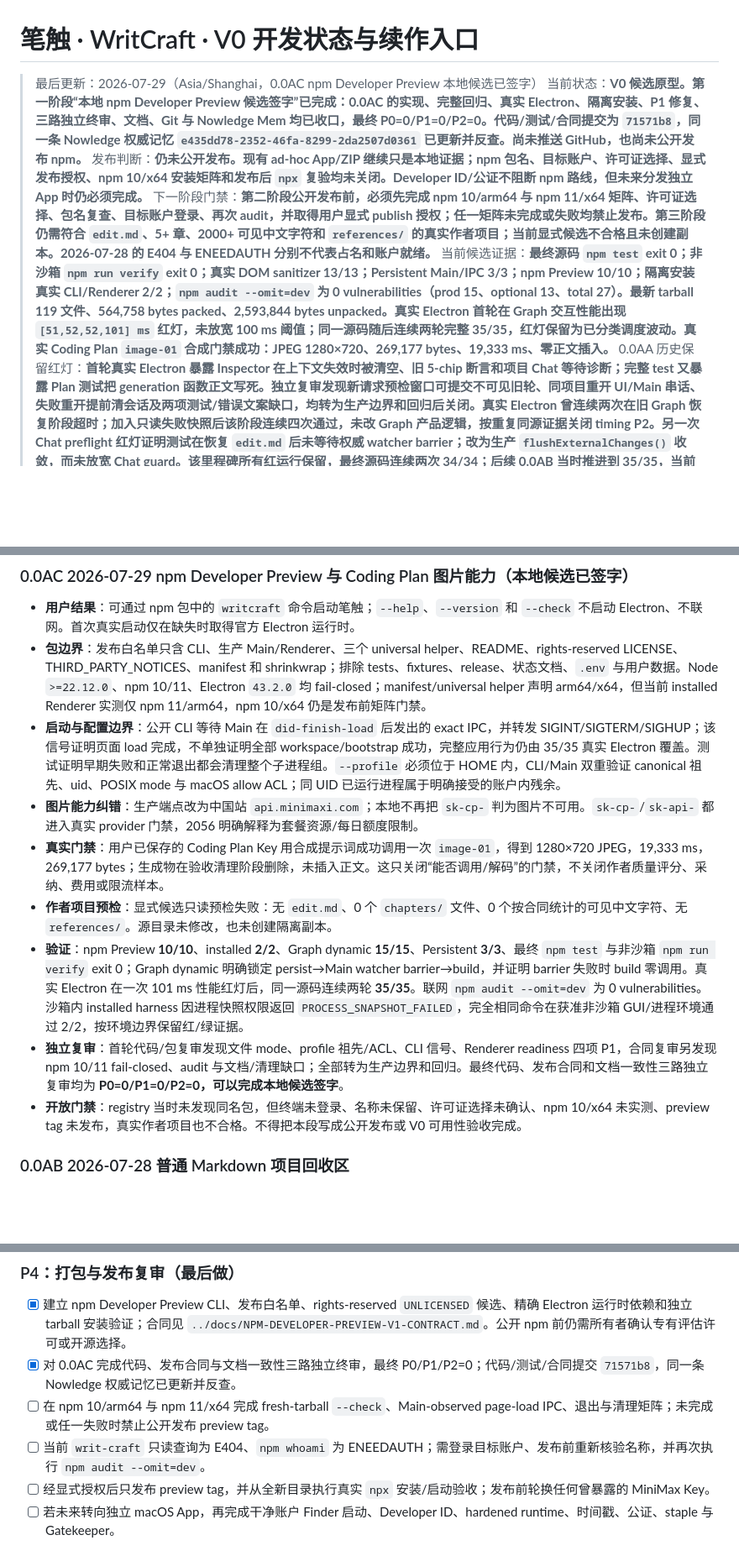
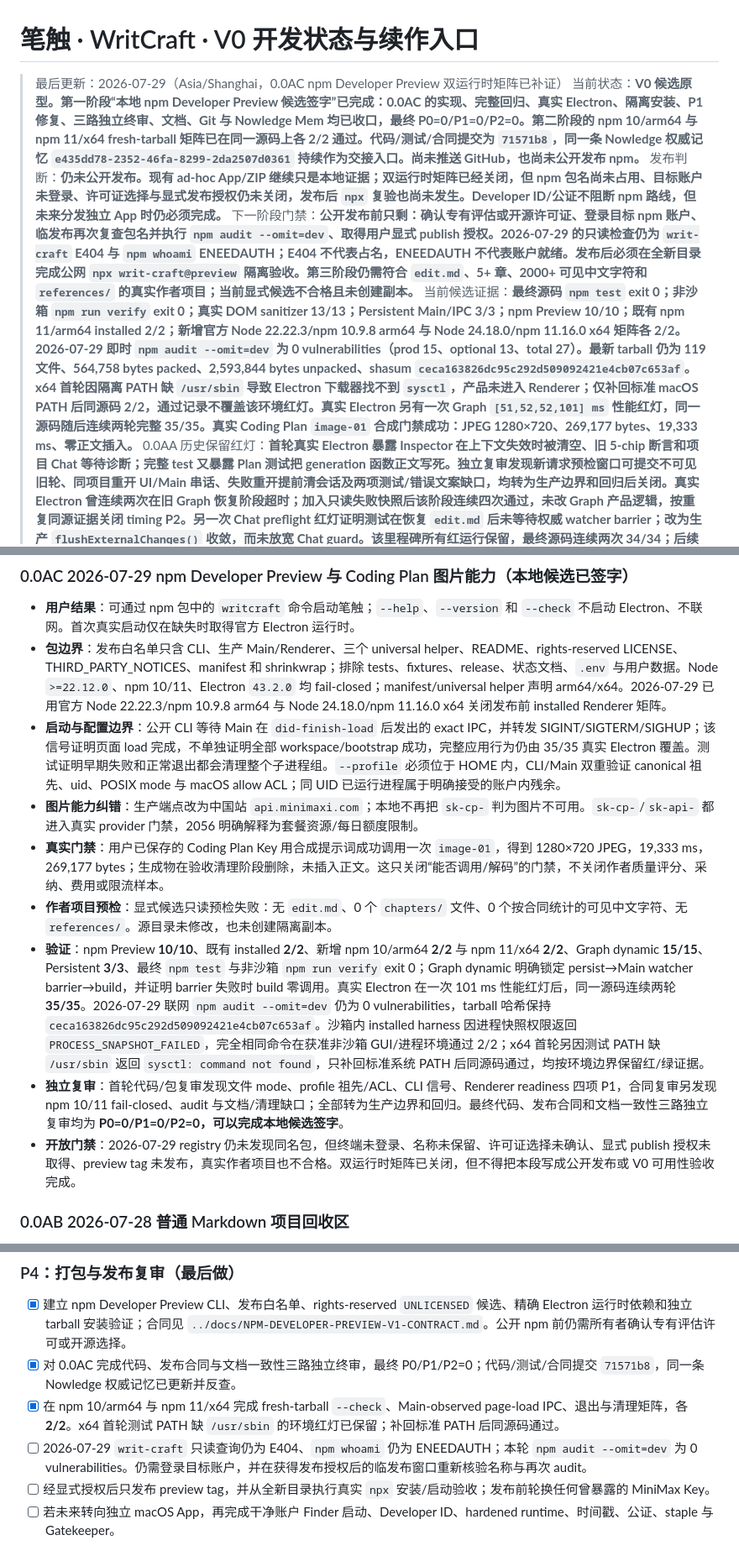
Before and after one commit to MaxHou-infinity/WritCraft, a Markdown page: v0/DEVELOPMENT-STATUS.md, 3 parts joined by grey strips. Shown at 84% size. Drawn GitHub-style; blank space fills up the shorter version.

Commit message:
docs(release): record npm runtime matrix

```diff
--- a/v0/DEVELOPMENT-STATUS.md
+++ b/v0/DEVELOPMENT-STATUS.md
@@ -1,10 +1,10 @@
 # 笔触 · WritCraft · V0 开发状态与续作入口
 
-> 最后更新：2026-07-29（Asia/Shanghai，0.0AC npm Developer Preview 本地候选已签字）
-> 当前状态：**V0 候选原型。第一阶段“本地 npm Developer Preview 候选签字”已完成：0.0AC 的实现、完整回归、真实 Electron、隔离安装、P1 修复、三路独立终审、文档、Git 与 Nowledge Mem 均已收口，最终 P0=0/P1=0/P2=0。代码/测试/合同提交为 `71571b8`，同一条 Nowledge 权威记忆 `e435dd78-2352-46fa-8299-2da2507d0361` 已更新并反查。尚未推送 GitHub，也尚未公开发布 npm。**
-> 发布判断：**仍未公开发布。现有 ad-hoc App/ZIP 继续只是本地证据；npm 包名、目标账户、许可证选择、显式发布授权、npm 10/x64 安装矩阵和发布后 `npx` 复验均未关闭。Developer ID/公证不阻断 npm 路线，但未来分发独立 App 时仍必须完成。**
-> 下一阶段门禁：**第二阶段公开发布前，必须先完成 npm 10/arm64 与 npm 11/x64 矩阵、许可证选择、包名复查、目标账户登录、再次 audit，并取得用户显式 publish 授权；任一矩阵未完成或失败均禁止发布。第三阶段仍需符合 `edit.md`、5+ 章、2000+ 可见中文字符和 `references/` 的真实作者项目；当前显式候选不合格且未创建副本。2026-07-28 的 E404 与 ENEEDAUTH 分别不代表占名和账户就绪。**
-> 当前候选证据：**最终源码 `npm test` exit 0；非沙箱 `npm run verify` exit 0；真实 DOM sanitizer 13/13；Persistent Main/IPC 3/3；npm Preview 10/10；隔离安装真实 CLI/Renderer 2/2；`npm audit --omit=dev` 为 0 vulnerabilities（prod 15、optional 13、total 27）。最新 tarball 119 文件、564,758 bytes packed、2,593,844 bytes unpacked。真实 Electron 首轮在 Graph 交互性能出现 `[51,52,52,101] ms` 红灯，未放宽 100 ms 阈值；同一源码随后连续两轮完整 35/35，红灯保留为已分类调度波动。真实 Coding Plan `image-01` 合成门禁成功：JPEG 1280×720、269,177 bytes、19,333 ms、零正文插入。**
+> 最后更新：2026-07-29（Asia/Shanghai，0.0AC npm Developer Preview 双运行时矩阵已补证）
+> 当前状态：**V0 候选原型。第一阶段“本地 npm Developer Preview 候选签字”已完成：0.0AC 的实现、完整回归、真实 Electron、隔离安装、P1 修复、三路独立终审、文档、Git 与 Nowledge Mem 均已收口，最终 P0=0/P1=0/P2=0。第二阶段的 npm 10/arm64 与 npm 11/x64 fresh-tarball 矩阵已在同一源码上各 2/2 通过。代码/测试/合同提交为 `71571b8`，同一条 Nowledge 权威记忆 `e435dd78-2352-46fa-8299-2da2507d0361` 持续作为交接入口。尚未推送 GitHub，也尚未公开发布 npm。**
+> 发布判断：**仍未公开发布。现有 ad-hoc App/ZIP 继续只是本地证据；双运行时矩阵已经关闭，但 npm 包名尚未占用、目标账户未登录、许可证选择与显式发布授权仍未关闭，发布后 `npx` 复验也尚未发生。Developer ID/公证不阻断 npm 路线，但未来分发独立 App 时仍必须完成。**
+> 下一阶段门禁：**公开发布前只剩：确认专有评估或开源许可证、登录目标 npm 账户、临发布再次复查包名并执行 `npm audit --omit=dev`、取得用户显式 publish 授权。2026-07-29 的只读检查仍为 `writ-craft` E404 与 `npm whoami` ENEEDAUTH；E404 不代表占名，ENEEDAUTH 不代表账户就绪。发布后必须在全新目录完成公网 `npx writ-craft@preview` 隔离验收。第三阶段仍需符合 `edit.md`、5+ 章、2000+ 可见中文字符和 `references/` 的真实作者项目；当前显式候选不合格且未创建副本。**
+> 当前候选证据：**最终源码 `npm test` exit 0；非沙箱 `npm run verify` exit 0；真实 DOM sanitizer 13/13；Persistent Main/IPC 3/3；npm Preview 10/10；既有 npm 11/arm64 installed 2/2；新增官方 Node 22.22.3/npm 10.9.8 arm64 与 Node 24.18.0/npm 11.16.0 x64 矩阵各 2/2。2026-07-29 即时 `npm audit --omit=dev` 为 0 vulnerabilities（prod 15、optional 13、total 27）。最新 tarball 仍为 119 文件、564,758 bytes packed、2,593,844 bytes unpacked、shasum `ceca163826dc95c292d509092421e4cb07c653af`。x64 首轮因隔离 PATH 缺 `/usr/sbin` 导致 Electron 下载器找不到 `sysctl`，产品未进入 Renderer；仅补回标准 macOS PATH 后同源码 2/2，通过记录不覆盖该环境红灯。真实 Electron 另有一次 Graph `[51,52,52,101] ms` 性能红灯，同一源码随后连续两轮完整 35/35。真实 Coding Plan `image-01` 合成门禁成功：JPEG 1280×720、269,177 bytes、19,333 ms、零正文插入。**
 > 0.0AA 历史保留红灯：**首轮真实 Electron 暴露 Inspector 在上下文失效时被清空、旧 5-chip 断言和项目 Chat 等待诊断；完整 test 又暴露 Plan 测试把 generation 函数正文写死。独立复审发现新请求预检窗口可提交不可见旧轮、同项目重开 UI/Main 串话、失败重开提前清会话及两项测试/错误文案缺口，均转为生产边界和回归后关闭。真实 Electron 曾连续两次在旧 Graph 恢复阶段超时；加入只读失败快照后该阶段连续四次通过，未改 Graph 产品逻辑，按重复同源证据关闭 timing P2。另一次 Chat preflight 红灯证明测试在恢复 `edit.md` 后未等待权威 watcher barrier；改为生产 `flushExternalChanges()` 收敛，而未放宽 Chat guard。该里程碑所有红运行保留，最终源码连续两次 34/34；后续 0.0AB 当时推进到 35/35，当前总链只看本文顶部 0.0AC。**
 > Graph 历史签字基线：**性能修复前的既有源码曾完整 `npm test`、Electron-enabled `npm run verify`、强制真实 Electron 26/26 exit 0；Graph Filter 15/15、Workbench 14/14、dynamic 5/5、Large 5/5、Watcher 15/15、Network 11/11、Intelligence 17/17，第二轮复审 P0=0/P1=0/P2=2。该数字只保留为历史过程；0.0AB 后来推进到 35/35，当前总链只看顶部 0.0AC。**
 > Graph 动态边界：**300 文件/1279 节点 cold-to-interactive、cache/incremental、筛选/内存/布局、AX/键鼠、三类纠错、stale/Issue→Changes、failure live、重启与项目隔离均进入真实 Electron；正文/History/ledger 的零写入门禁通过。**
@@ -33,14 +33,14 @@ Chat 的三级 scope/context、Main-owned 多轮连续性、Chapter、Onboarding
 ### 0.0AC 2026-07-29 npm Developer Preview 与 Coding Plan 图片能力（本地候选已签字）
 
 - **用户结果**：可通过 npm 包中的 `writcraft` 命令启动笔触；`--help`、`--version` 和 `--check` 不启动 Electron、不联网。首次真实启动仅在缺失时取得官方 Electron 运行时。
-- **包边界**：发布白名单只含 CLI、生产 Main/Renderer、三个 universal helper、README、rights-reserved LICENSE、THIRD_PARTY_NOTICES、manifest 和 shrinkwrap；排除 tests、fixtures、release、状态文档、`.env` 与用户数据。Node `>=22.12.0`、npm 10/11、Electron `43.2.0` 均 fail-closed；manifest/universal helper 声明 arm64/x64，但当前 installed Renderer 实测仅 npm 11/arm64，npm 10/x64 仍是发布前矩阵门禁。
+- **包边界**：发布白名单只含 CLI、生产 Main/Renderer、三个 universal helper、README、rights-reserved LICENSE、THIRD_PARTY_NOTICES、manifest 和 shrinkwrap；排除 tests、fixtures、release、状态文档、`.env` 与用户数据。Node `>=22.12.0`、npm 10/11、Electron `43.2.0` 均 fail-closed；manifest/universal helper 声明 arm64/x64。2026-07-29 已用官方 Node 22.22.3/npm 10.9.8 arm64 与 Node 24.18.0/npm 11.16.0 x64 关闭发布前 installed Renderer 矩阵。
 - **启动与配置边界**：公开 CLI 等待 Main 在 `did-finish-load` 后发出的 exact IPC，并转发 SIGINT/SIGTERM/SIGHUP；该信号证明页面 load 完成，不单独证明全部 workspace/bootstrap 成功，完整应用行为仍由 35/35 真实 Electron 覆盖。测试证明早期失败和正常退出都会清理整个子进程组。`--profile` 必须位于 HOME 内，CLI/Main 双重验证 canonical 祖先、uid、POSIX mode 与 macOS allow ACL；同 UID 已运行进程属于明确接受的账户内残余。
 - **图片能力纠错**：生产端点改为中国站 `api.minimaxi.com`；本地不再把 `sk-cp-` 判为图片不可用。`sk-cp-`/`sk-api-` 都进入真实 provider 门禁，2056 明确解释为套餐资源/每日额度限制。
 - **真实门禁**：用户已保存的 Coding Plan Key 用合成提示词成功调用一次 `image-01`，得到 1280×720 JPEG，19,333 ms，269,177 bytes；生成物在验收清理阶段删除，未插入正文。这只关闭“能否调用/解码”的门禁，不关闭作者质量评分、采纳、费用或限流样本。
 - **作者项目预检**：显式候选只读预检失败：无 `edit.md`、0 个 `chapters/` 文件、0 个按合同统计的可见中文字符、无 `references/`。源目录未修改，也未创建隔离副本。
-- **验证**：npm Preview **10/10**、installed **2/2**、Graph dynamic **15/15**、Persistent **3/3**、最终 `npm test` 与非沙箱 `npm run verify` exit 0；Graph dynamic 明确锁定 persist→Main watcher barrier→build，并证明 barrier 失败时 build 零调用。真实 Electron 在一次 101 ms 性能红灯后，同一源码连续两轮 **35/35**。联网 `npm audit --omit=dev` 为 0 vulnerabilities。沙箱内 installed harness 因进程快照权限返回 `PROCESS_SNAPSHOT_FAILED`，完全相同命令在获准非沙箱 GUI/进程环境通过 2/2，按环境边界保留红/绿证据。
+- **验证**：npm Preview **10/10**、既有 installed **2/2**、新增 npm 10/arm64 **2/2** 与 npm 11/x64 **2/2**、Graph dynamic **15/15**、Persistent **3/3**、最终 `npm test` 与非沙箱 `npm run verify` exit 0；Graph dynamic 明确锁定 persist→Main watcher barrier→build，并证明 barrier 失败时 build 零调用。真实 Electron 在一次 101 ms 性能红灯后，同一源码连续两轮 **35/35**。2026-07-29 联网 `npm audit --omit=dev` 仍为 0 vulnerabilities，tarball 哈希保持 `ceca163826dc95c292d509092421e4cb07c653af`。沙箱内 installed harness 因进程快照权限返回 `PROCESS_SNAPSHOT_FAILED`，完全相同命令在获准非沙箱 GUI/进程环境通过 2/2；x64 首轮另因测试 PATH 缺 `/usr/sbin` 返回 `sysctl: command not found`，只补回标准系统 PATH 后同源码通过，均按环境边界保留红/绿证据。
 - **独立复审**：首轮代码/包复审发现文件 mode、profile 祖先/ACL、CLI 信号、Renderer readiness 四项 P1，合同复审另发现 npm 10/11 fail-closed、audit 与文档/清理缺口；全部转为生产边界和回归。最终代码、发布合同和文档一致性三路独立复审均为 **P0=0/P1=0/P2=0，可以完成本地候选签字**。
-- **开放门禁**：registry 当时未发现同名包，但终端未登录、名称未保留、许可证选择未确认、npm 10/x64 未实测、preview tag 未发布，真实作者项目也不合格。不得把本段写成公开发布或 V0 可用性验收完成。
+- **开放门禁**：2026-07-29 registry 仍未发现同名包，但终端未登录、名称未保留、许可证选择未确认、显式 publish 授权未取得、preview tag 未发布，真实作者项目也不合格。双运行时矩阵已关闭，但不得把本段写成公开发布或 V0 可用性验收完成。
 
 ### 0.0AB 2026-07-28 普通 Markdown 项目回收区
 
@@ -665,8 +665,8 @@ WRITCRAFT_REAL_API_ACCEPTANCE=1 WRITCRAFT_REAL_API_SCOPE=image WRITCRAFT_REAL_AP
 
 - [x] 建立 npm Developer Preview CLI、发布白名单、rights-reserved `UNLICENSED` 候选、精确 Electron 运行时依赖和独立 tarball 安装验证；合同见 `../docs/NPM-DEVELOPER-PREVIEW-V1-CONTRACT.md`。公开 npm 前仍需所有者确认专有评估许可或开源选择。
 - [x] 对 0.0AC 完成代码、发布合同与文档一致性三路独立终审，最终 P0/P1/P2=0；代码/测试/合同提交 `71571b8`，同一条 Nowledge 权威记忆已更新并反查。
-- [ ] 在 npm 10/arm64 与 npm 11/x64 完成 fresh-tarball `--check`、Main-observed page-load IPC、退出与清理矩阵；未完成或任一失败时禁止公开发布 preview tag。
-- [ ] 当前 `writ-craft` 只读查询为 E404、`npm whoami` 为 ENEEDAUTH；需登录目标账户、发布前重新核验名称，并再次执行 `npm audit --omit=dev`。
+- [x] 在 npm 10/arm64 与 npm 11/x64 完成 fresh-tarball `--check`、Main-observed page-load IPC、退出与清理矩阵，各 **2/2**。x64 首轮测试 PATH 缺 `/usr/sbin` 的环境红灯已保留；补回标准 PATH 后同源码通过。
+- [ ] 2026-07-29 `writ-craft` 只读查询仍为 E404、`npm whoami` 仍为 ENEEDAUTH；本轮 `npm audit --omit=dev` 为 0 vulnerabilities。仍需登录目标账户，并在获得发布授权后的临发布窗口重新核验名称与再次 audit。
 - [ ] 经显式授权后只发布 preview tag，并从全新目录执行真实 `npx` 安装/启动验收；发布前轮换任何曾暴露的 MiniMax Key。
 - [ ] 若未来转向独立 macOS App，再完成干净账户 Finder 启动、Developer ID、hardened runtime、时间戳、公证、staple 与 Gatekeeper。
 
```
Also changed, not shown: other parts of v0/DEVELOPMENT-STATUS.md (+2 -2 lines), README.md (+2 -2 lines), docs/NPM-DEVELOPER-PREVIEW-V1-CONTRACT.md (+2 -2 lines).
